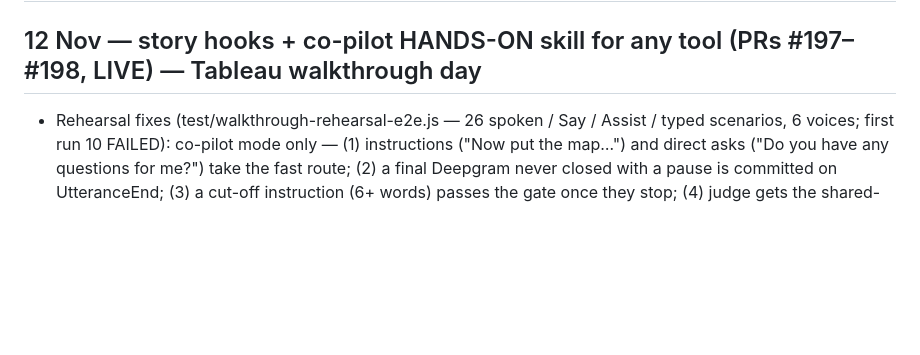
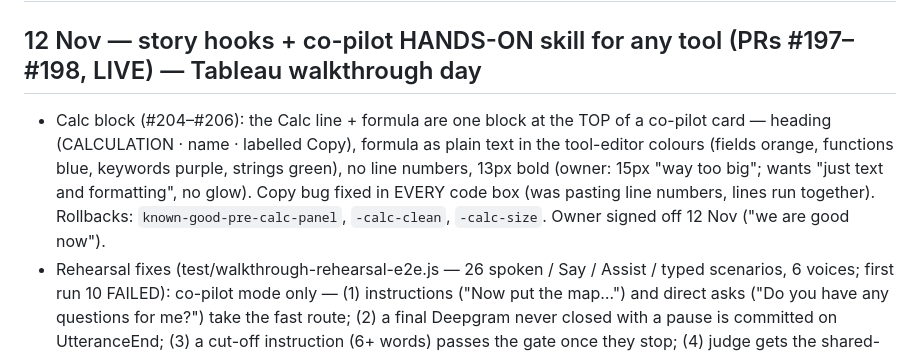
Before and after one commit to guru-dev-lab/interview-prep-app, a Markdown page: docs/HANDOFF.md, the part around the change. Rendered like a GitHub page; blank space fills up the shorter version.

Commit message:
HANDOFF: calc block + copy fix (12 Nov)
Co-Authored-By: Claude Opus 5.5 <noreply@anthropic.com>

```diff
--- a/docs/HANDOFF.md
+++ b/docs/HANDOFF.md
@@ -1,6 +1,7 @@
 # Handoff
 
 ## 12 Nov — story hooks + co-pilot HANDS-ON skill for any tool (PRs #197–#198, LIVE) — Tableau walkthrough day
+- Calc block (#204–#206): the Calc line + formula are one block at the TOP of a co-pilot card — heading (CALCULATION · name · labelled Copy), formula as plain text in the tool-editor colours (fields orange, functions blue, keywords purple, strings green), no line numbers, 13px bold (owner: 15px "way too big"; wants "just text and formatting", no glow). Copy bug fixed in EVERY code box (was pasting line numbers, lines run together). Rollbacks: `known-good-pre-calc-panel`, `-calc-clean`, `-calc-size`. Owner signed off 12 Nov ("we are good now").
 - Rehearsal fixes (test/walkthrough-rehearsal-e2e.js — 26 spoken / Say / Assist / typed scenarios, 6 voices; first run 10 FAILED): co-pilot mode only — (1) instructions ("Now put the map…") and direct asks ("Do you have any questions for me?") take the fast route; (2) a final Deepgram never closed with a pause is committed on UtteranceEnd; (3) a cut-off instruction (6+ words) passes the gate once they stop; (4) judge gets the shared-screen line + earlier asks, and a clear direct ask overrules a wrong NOT unless the reason is recorded content / someone else / small talk; (5) Say drops already-answered parts and goes to the card already coming (one card per question); (6) an answered line is never glued to the next. Concept asks: tool's exact meaning (blue/green pills = discrete/continuous). Rollback: `known-good-pre-rehearsal-fixes`.
 - Owner's practice page (artifact TpexBZriNrLbDk8Jq81z8e): 31 Tableau Public asks, ElevenLabs voices, Web Audio playback.
 - Skim cards (owner after a dry run: "too much info to skim through in the call"): hands-on cards are now **Do** (≤5 one-line actions) / **Calc** (only when needed) / **Say it** (1–2 lines) / **Next**; no Build, places list or Look for; never names a winner/loser not on screen (it had guessed "Tables strong" — Tables is Superstore's biggest loser). Story asks: Do = What is happening / Where and why / What to do / Tie them together. Rollback: `known-good-pre-skim`.
```
